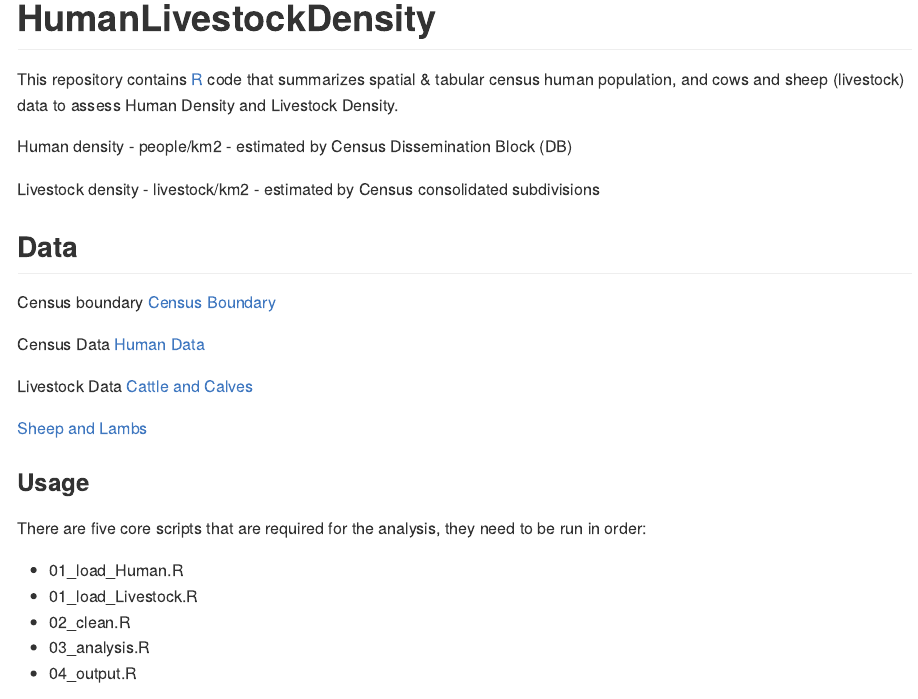
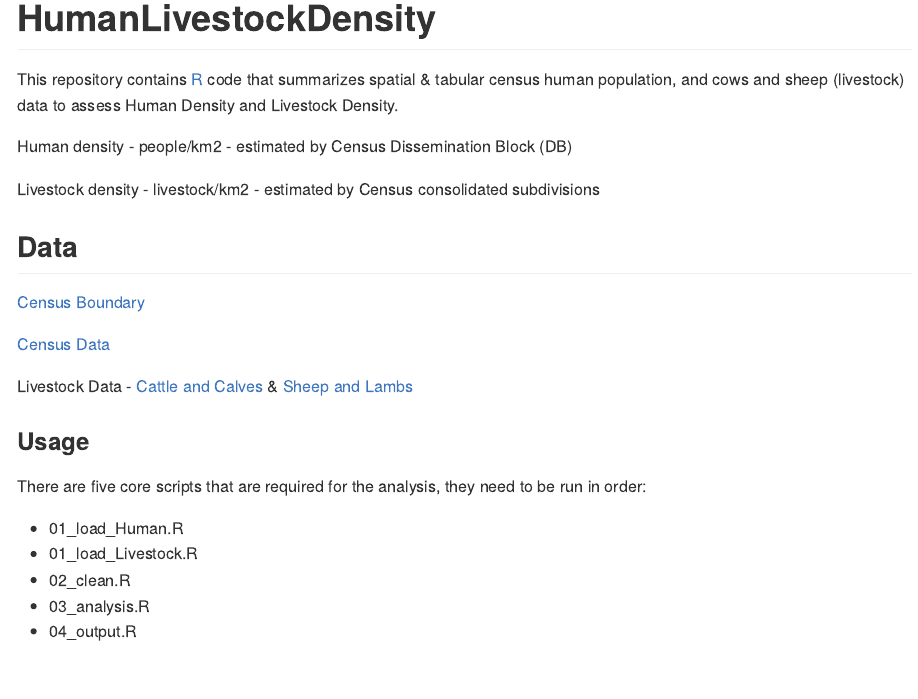
Before and after one commit to bcgov/HumanLivestockDensity, an R Markdown document (README.Rmd): the page in a window 1100 px wide, from its top. The pictures show the output file README.md that the author committed with the source, drawn offline in the style of GitHub.

Commit message:
clean up

```diff
--- a/README.Rmd
+++ b/README.Rmd
@@ -24,16 +24,12 @@ Human density - people/km2 - estimated by Census Dissemination Block (DB)
 Livestock density - livestock/km2 - estimated by Census consolidated subdivisions
 
 ## Data
-Census boundary
 [Census Boundary](https://www12.statcan.gc.ca/census-recensement/2011/geo/bound-limit/bound-limit-2016-eng.cfm)
 
-Census Data
-[Human Data](https://www12.statcan.gc.ca/census-recensement/2016/dp-pd/hlt-fst/pd-pl/comprehensive.cfm)
+[Census Data](https://www12.statcan.gc.ca/census-recensement/2016/dp-pd/hlt-fst/pd-pl/comprehensive.cfm)
 
-Livestock Data
-[Cattle and Calves](https://www150.statcan.gc.ca/t1/tbl1/en/tv.action?pid=3210042401)
-
-[Sheep and Lambs](https://www150.statcan.gc.ca/t1/tbl1/en/tv.action?pid=3210042501)
+Livestock Data -
+[Cattle and Calves](https://www150.statcan.gc.ca/t1/tbl1/en/tv.action?pid=3210042401) & [Sheep and Lambs](https://www150.statcan.gc.ca/t1/tbl1/en/tv.action?pid=3210042501)
 
 ### Usage
 There are five core scripts that are required for the analysis, they need to be run in order:
```
Also changed, not shown: README.md.
